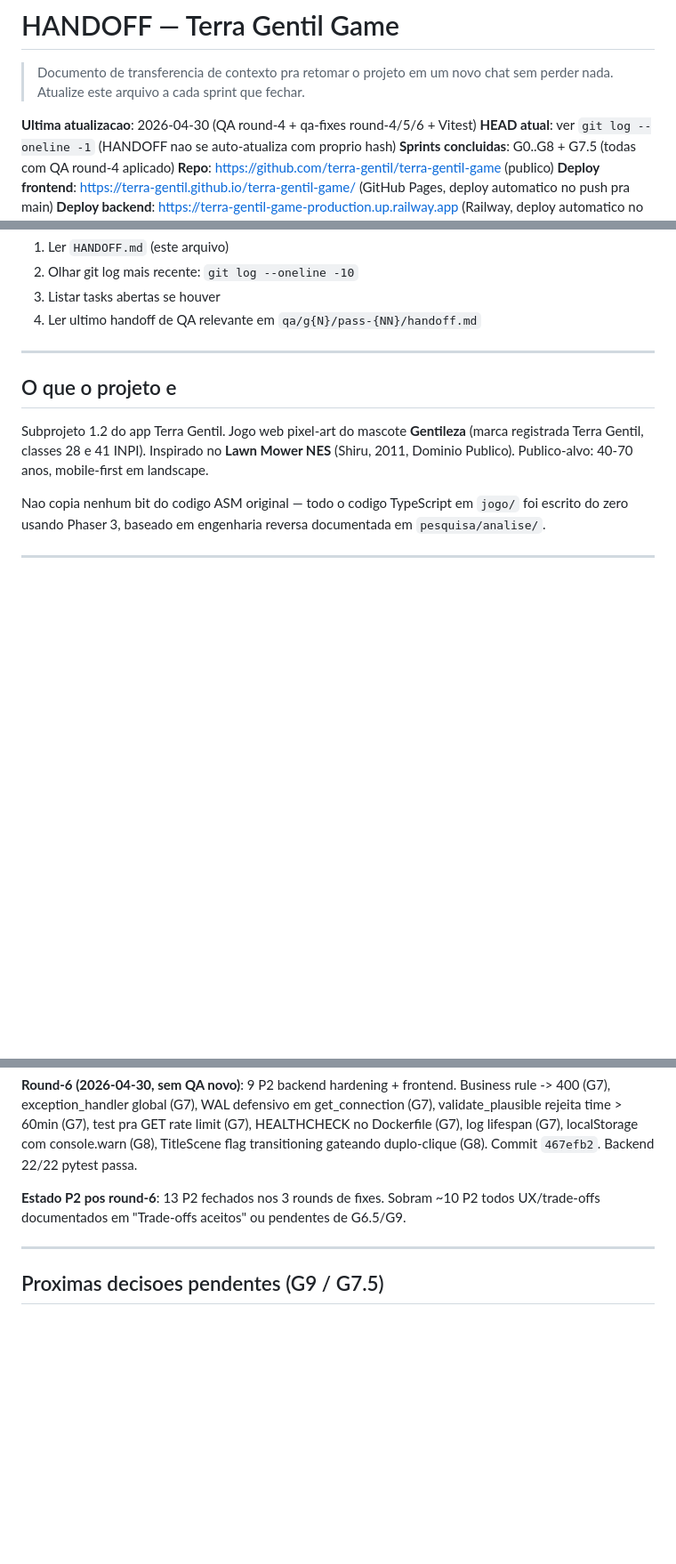
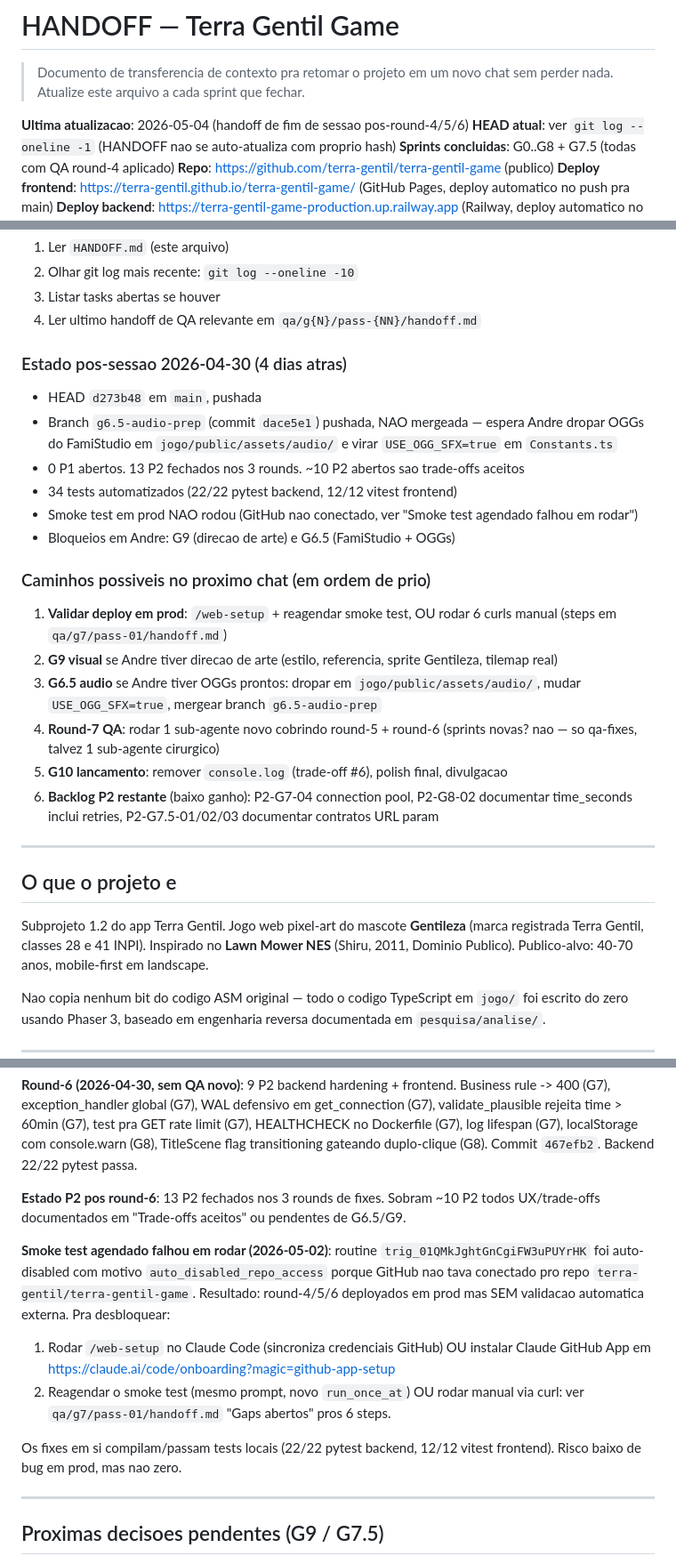
Before and after one commit to terra-gentil/terra-gentil-game, a Markdown page: HANDOFF.md, 3 parts joined by grey strips. Shown at 89% size. GitHub-like rendering; blank space fills up the shorter version.

Commit message:
handoff: fim de sessao 2026-04-30 + estado pos-pausa de 4 dias
- Data atualizada pra 2026-05-04
- Nota: smoke test agendado nao rodou (auto_disabled_repo_access, GitHub
  nao conectado). Round-4/5/6 deployado mas sem validacao externa
- Git log com d273b48 e f12c293
- Secao 'Como retomar' ganha estado pos-sessao + 6 caminhos prioritizados
  pro proximo chat

```diff
--- a/HANDOFF.md
+++ b/HANDOFF.md
@@ -3,7 +3,7 @@
 > Documento de transferencia de contexto pra retomar o projeto em um novo
 > chat sem perder nada. Atualize este arquivo a cada sprint que fechar.
 
-**Ultima atualizacao**: 2026-04-30 (QA round-4 + qa-fixes round-4/5/6 + Vitest)
+**Ultima atualizacao**: 2026-05-04 (handoff de fim de sessao pos-round-4/5/6)
 **HEAD atual**: ver `git log --oneline -1` (HANDOFF nao se auto-atualiza com proprio hash)
 **Sprints concluidas**: G0..G8 + G7.5 (todas com QA round-4 aplicado)
 **Repo**: https://github.com/terra-gentil/terra-gentil-game (publico)
@@ -28,6 +28,24 @@ O Claude deve:
 2. Olhar git log mais recente: `git log --oneline -10`
 3. Listar tasks abertas se houver
 4. Ler ultimo handoff de QA relevante em `qa/g{N}/pass-{NN}/handoff.md`
+
+### Estado pos-sessao 2026-04-30 (4 dias atras)
+
+- HEAD `d273b48` em `main`, pushada
+- Branch `g6.5-audio-prep` (commit `dace5e1`) pushada, NAO mergeada — espera Andre dropar OGGs do FamiStudio em `jogo/public/assets/audio/` e virar `USE_OGG_SFX=true` em `Constants.ts`
+- 0 P1 abertos. 13 P2 fechados nos 3 rounds. ~10 P2 abertos sao trade-offs aceitos
+- 34 tests automatizados (22/22 pytest backend, 12/12 vitest frontend)
+- Smoke test em prod NAO rodou (GitHub nao conectado, ver "Smoke test agendado falhou em rodar")
+- Bloqueios em Andre: G9 (direcao de arte) e G6.5 (FamiStudio + OGGs)
+
+### Caminhos possiveis no proximo chat (em ordem de prio)
+
+1. **Validar deploy em prod**: `/web-setup` + reagendar smoke test, OU rodar 6 curls manual (steps em `qa/g7/pass-01/handoff.md`)
+2. **G9 visual** se Andre tiver direcao de arte (estilo, referencia, sprite Gentileza, tilemap real)
+3. **G6.5 audio** se Andre tiver OGGs prontos: dropar em `jogo/public/assets/audio/`, mudar `USE_OGG_SFX=true`, mergear branch `g6.5-audio-prep`
+4. **Round-7 QA**: rodar 1 sub-agente novo cobrindo round-5 + round-6 (sprints novas? nao — so qa-fixes, talvez 1 sub-agente cirurgico)
+5. **G10 lancamento**: remover `console.log` (trade-off #6), polish final, divulgacao
+6. **Backlog P2 restante** (baixo ganho): P2-G7-04 connection pool, P2-G8-02 documentar time_seconds inclui retries, P2-G7.5-01/02/03 documentar contratos URL param
 
 ---
 
@@ -600,6 +620,19 @@ gateando duplo-clique (G8). Commit `467efb2`. Backend 22/22 pytest passa.
 todos UX/trade-offs documentados em "Trade-offs aceitos" ou pendentes de
 G6.5/G9.
 
+**Smoke test agendado falhou em rodar (2026-05-02)**: routine
+`trig_01QMkJghtGnCgiFW3uPUYrHK` foi auto-disabled com motivo
+`auto_disabled_repo_access` porque GitHub nao tava conectado pro repo
+`terra-gentil/terra-gentil-game`. Resultado: round-4/5/6 deployados em prod
+mas SEM validacao automatica externa. Pra desbloquear:
+1. Rodar `/web-setup` no Claude Code (sincroniza credenciais GitHub) OU instalar
+   Claude GitHub App em https://claude.ai/code/onboarding?magic=github-app-setup
+2. Reagendar o smoke test (mesmo prompt, novo `run_once_at`) OU rodar manual
+   via curl: ver `qa/g7/pass-01/handoff.md` "Gaps abertos" pros 6 steps.
+
+Os fixes em si compilam/passam tests locais (22/22 pytest backend, 12/12 vitest
+frontend). Risco baixo de bug em prod, mas nao zero.
+
 ---
 
 ## Proximas decisoes pendentes (G9 / G7.5)
```
Also changed, not shown: other parts of HANDOFF.md (+2 -0 lines).
